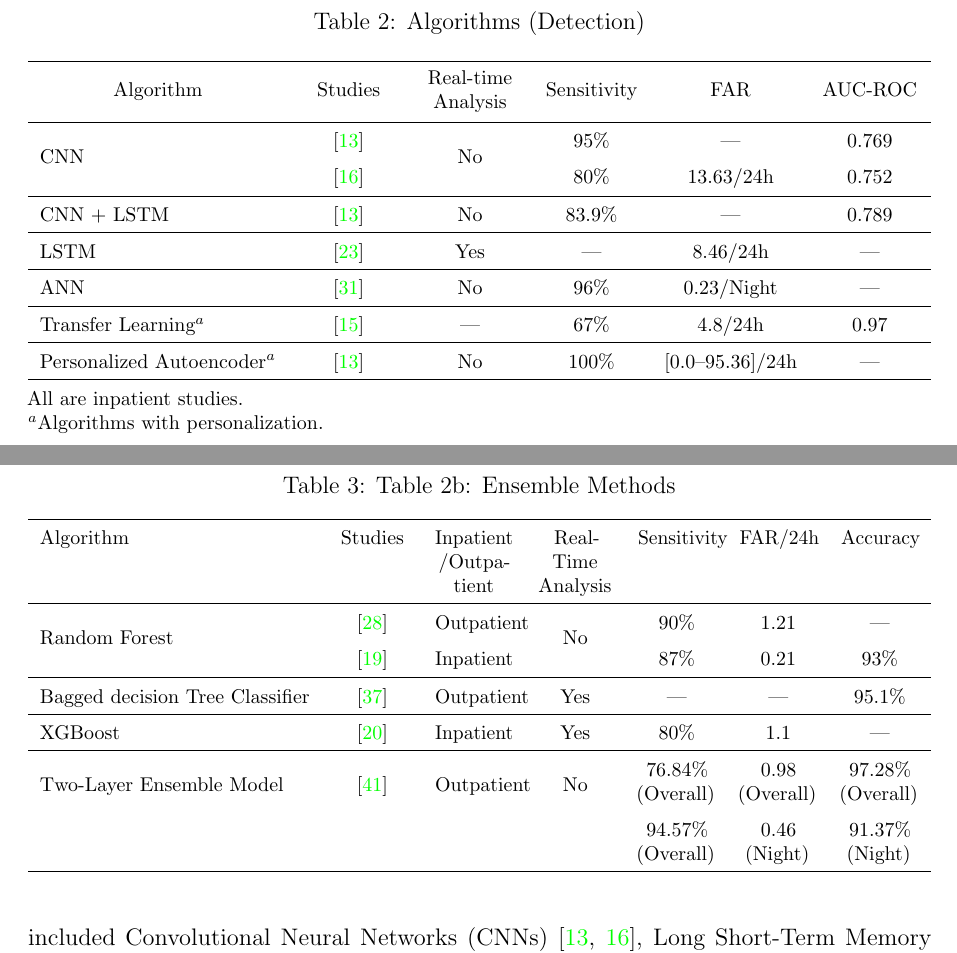
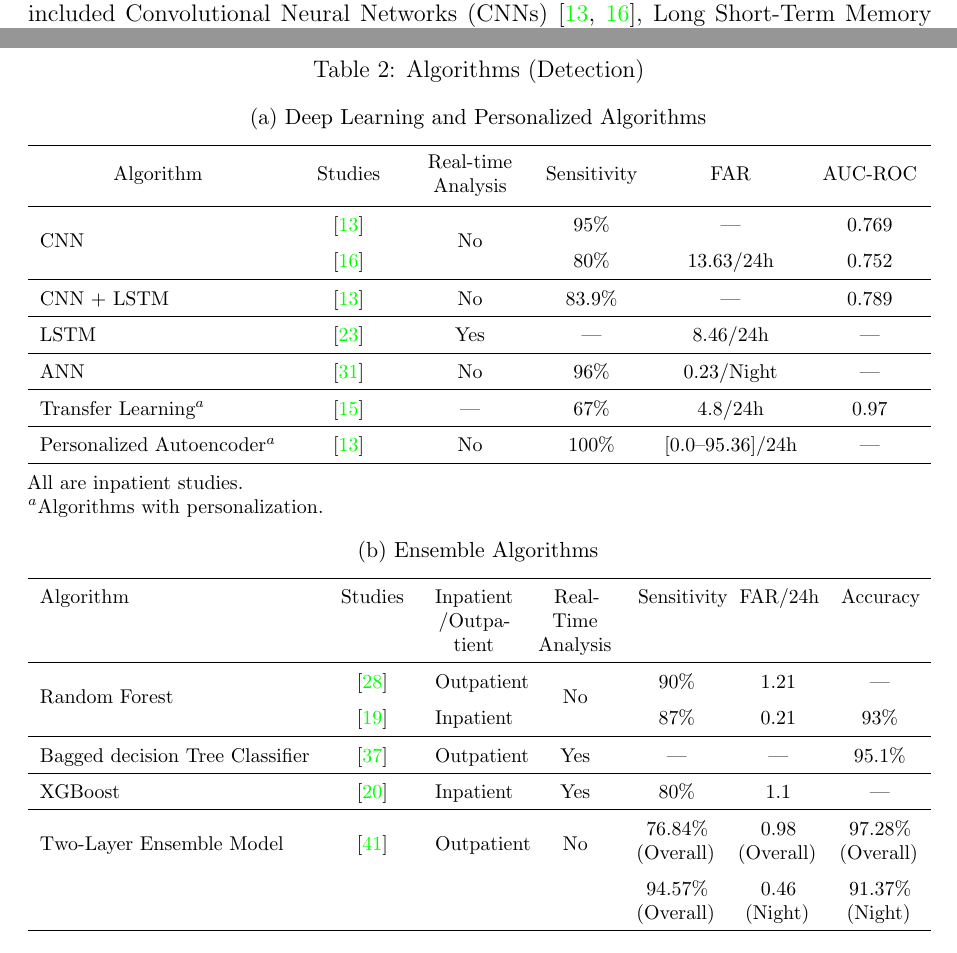
Before and after one commit to Gad-MA/epilepsy-scoping-review, a LaTeX document (main.tex, which reads Results/tables/algos.tex): two parts of pages 11 and 12 of 23, joined at a grey line, cut so that both start at the same text. Compiled offline with pdfLaTeX.

Commit message:
It worked at the end of the day :)

```diff
--- a/Results/tables/algos.tex
+++ b/Results/tables/algos.tex
@@ -1,12 +1,16 @@
 \begin{table}
+    \footnotesize
     \caption{Algorithms (Detection)}
-    \vspace{1em}
     \label{tab:algos}
-    \footnotesize
-\begin{tabularx}{\textwidth}{lCCCcC}
 %%%%%%%%%%%%%%%%%%%%%%%%%%%%%%%%%%%%%%%%%%%%%
 %% Deep Learning and personalized methods
 %%%%%%%%%%%%%%%%%%%%%%%%%%%%%%%%%%%%%%%%%%%%%
+\begin{subtable}{\textwidth}
+
+\caption{Deep Learning and Personalized Algorithms}
+\label{tab:deep_and_personalized_algos}
+
+\begin{tabularx}{\textwidth}{lCCCcC}
 \hline
 \thead{Algorithm} & \thead{Studies} & \thead{Real-time\\Analysis} & \thead{Sensitivity} & \thead{FAR} & \thead{AUC-ROC} \\
 \hline
@@ -27,20 +31,24 @@ Personalized Autoencoder$^a$ & \cite{Yu2023-ss} & No & 100\% & [0.0--95.36]/24h
 \end{tabularx}
 
 \vspace{0.5em}
+
 All are inpatient studies.
 
 $^a$Algorithms with personalization.
-\end{table}
 
-\begin{table}
-    \caption{Table 2b: Ensemble Methods}
-    \vspace{1em}
-    \label{tab:ensemble_algos}
-    \footnotesize
-\begin{tabularx}{\textwidth}{lCCCCCC}
+\vspace{1em}
+
+\end{subtable}
+
 %%%%%%%%%%%%%%%%%%%%%%%%%%%%%%%%%%%%%%%%%%%%%
 %% Ensemble Methods
 %%%%%%%%%%%%%%%%%%%%%%%%%%%%%%%%%%%%%%%%%%%%%
+\begin{subtable}{\textwidth}
+
+\caption{Ensemble Algorithms}
+\label{tab:ensemble_algos}
+
+\begin{tabularx}{\textwidth}{lCCCCCC}
 \hline
 Algorithm & Studies & Inpatient /Outpatient & Real-Time Analysis & Sensitivity & FAR/24h & Accuracy \\
 \hline
@@ -56,5 +64,6 @@ XGBoost & \cite{Jiang2022-zu} & Inpatient & Yes & 80\% & 1.1 & --- \\
 \hline
 \end{tabularx}
 
-\vspace{0.5em}
+\end{subtable}
+
 \end{table}
--- a/main.tex
+++ b/main.tex
@@ -10,6 +10,7 @@
 \usepackage{xcolor}
 \usepackage{makecell}
 \usepackage{array}
+\usepackage{subcaption}
 \newcolumntype{C}{>{\centering\arraybackslash}X}
 \renewcommand{\arraystretch}{1.5}
 
```
Also changed, not shown: main.pdf.
